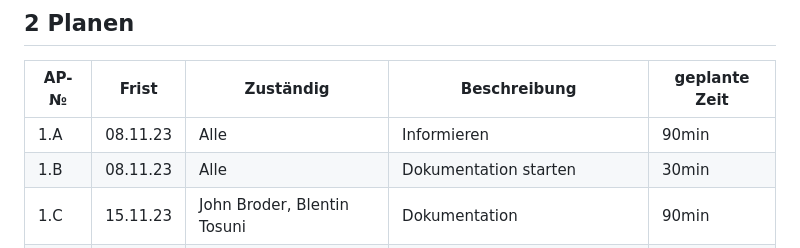
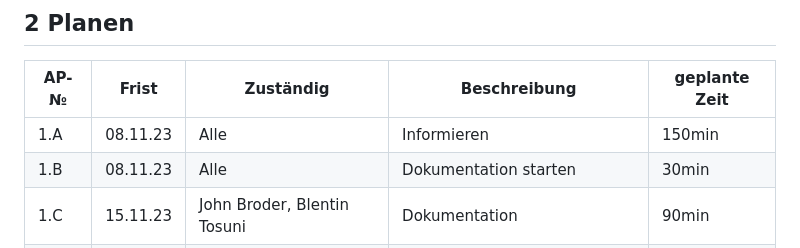
Before and after one commit to Blentin05/LA_1302, a Markdown page: Projektdokumentation.md, the part around the change. Drawn GitHub-style.

```diff
--- a/Projektdokumentation.md
+++ b/Projektdokumentation.md
@@ -49,7 +49,7 @@ Unser Projekt ist eine Web-Anw   endung, in der wir ein Fussball Quiz programmie
 
 | AP-№ | Frist | Zuständig | Beschreibung | geplante Zeit |
 | ---- | ------| --------- | -------------| -------------|
-| 1.A  | 08.11.23 | Alle                              | Informieren                          | 90min   |
+| 1.A  | 08.11.23 | Alle                              | Informieren                          | 150min   |
 | 1.B  | 08.11.23 | Alle                              | Dokumentation starten                | 30min   |
 | 1.C  | 15.11.23 | John Broder, Blentin Tosuni       | Dokumentation                        | 90min   |
 | 2.A  | 15.11.23 | Ensar Yildirim, Gabriel Bischof   |Multiple choice                       | 180 min |
```
